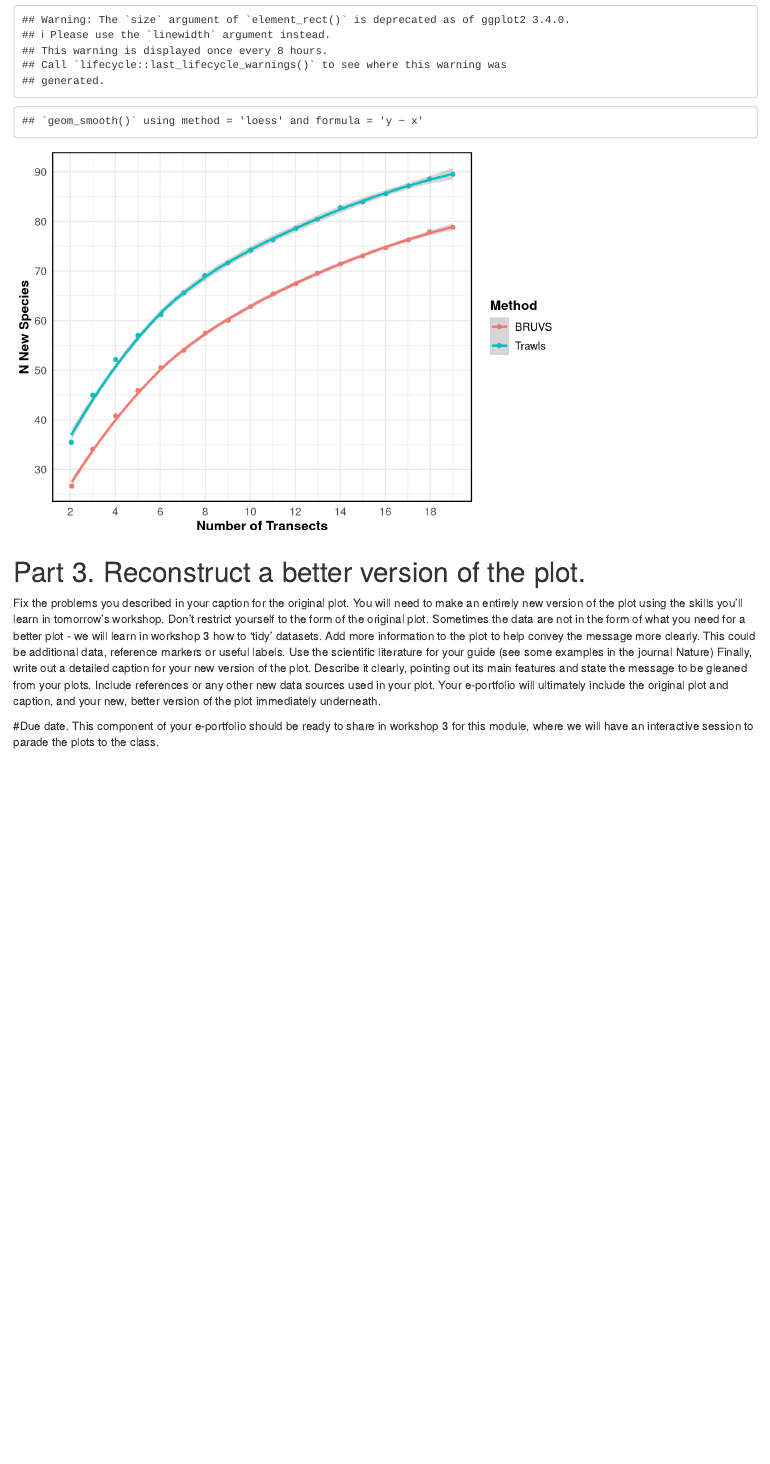
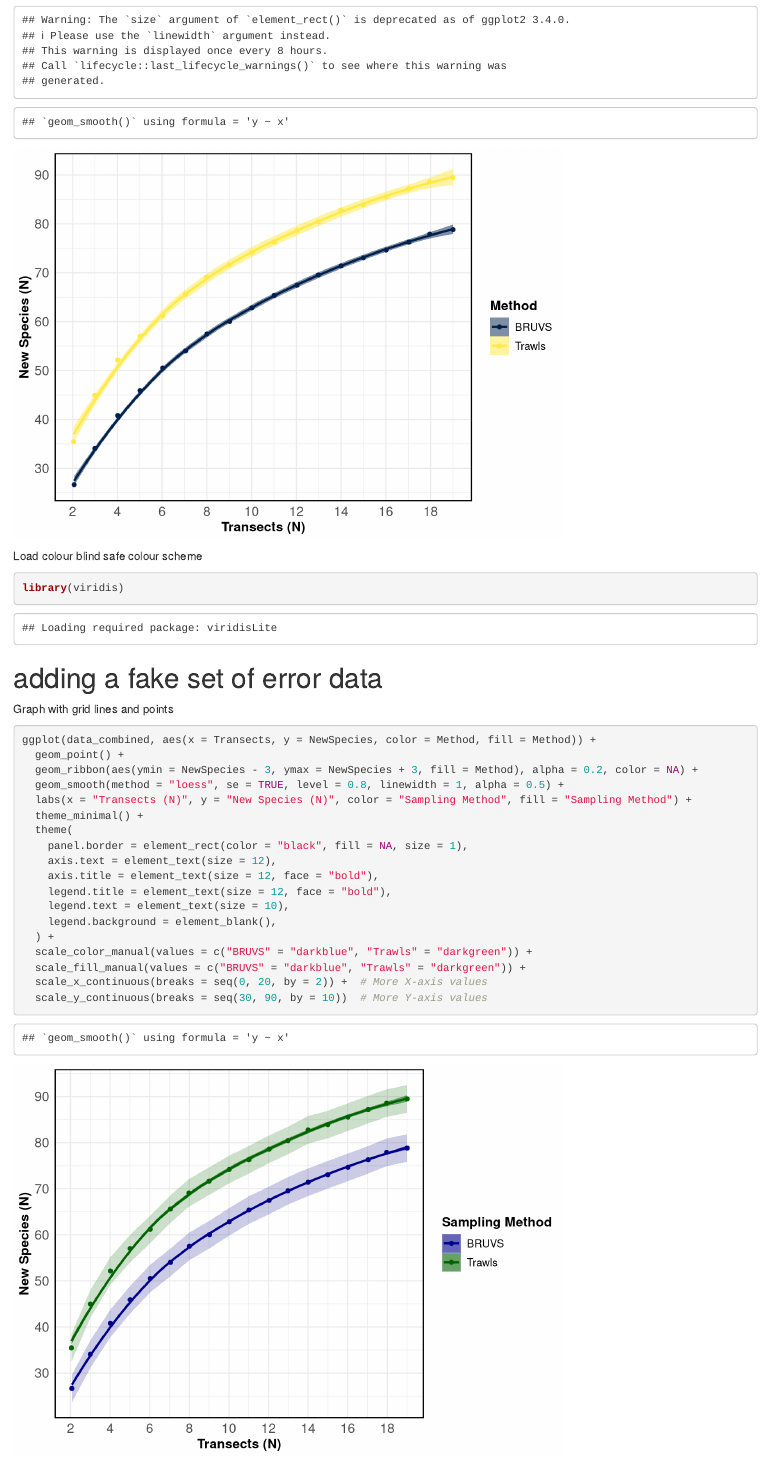
Before and after one commit to samanthawilliams2/MB5370_Mod04_Personal, an R Markdown document (code/Mod04Assignment1.Rmd): the page in a window 1100 px wide, from 2770 px down before the commit and from 2830 px down after it, so that both start at the same text. Rendered offline with R 4.5, knitr and Pandoc, with nearby package versions.

Commit message:
Updated graph with different theme and aesthetics.

````diff
--- a/code/Mod04Assignment1.Rmd
+++ b/code/Mod04Assignment1.Rmd
@@ -82,6 +82,5 @@ ggplot() +
 ```
 
 ```{r}
-ggplot(data_combined, aes(x = Transects, y = NewSpecies, color = Method)) +
+ggplot(data_combined, aes(x = Transects, y = NewSpecies, color = Method, fill = Method)) +
   geom_point() +
-  geom_smooth() +
@@ -90,7 +88,10 @@ ggplot(data_combined, aes(x = Transects, y = NewSpecies, color = Method)) +
+  labs(x = "Transects (N)", y = "New Species (N)") +
+  theme_minimal() +
   theme(
     panel.border = element_rect(color = "black", fill = NA, size = 1),
-    axis.text = element_text(size = 10),
+    axis.text = element_text(size = 12),
     axis.title = element_text(size = 12, face = "bold"),
     legend.title = element_text(size = 12, face = "bold"),
-    legend.text = element_text(size = 10)
+    legend.text = element_text(size = 10),
+    legend.background = element_blank()
   ) +
@@ -98,6 +100,88 @@ ggplot(data_combined, aes(x = Transects, y = NewSpecies, color = Method)) +
+  scale_x_continuous(breaks = seq(0, 20, by = 2)) +  # More X-axis values
   scale_y_continuous(breaks = seq(30, 90, by = 10))  # More Y-axis values
 ```
 
+Load colour blind safe colour scheme
+```{r}
+library(viridis)
+```
+
+# adding a fake set of error data
+Graph with grid lines and points
+```{r}
+ggplot(data_combined, aes(x = Transects, y = NewSpecies, color = Method, fill = Method)) +
+  geom_point() +
+  geom_ribbon(aes(ymin = NewSpecies - 3, ymax = NewSpecies + 3, fill = Method), alpha = 0.2, color = NA) +
+  geom_smooth(method = "loess", se = TRUE, level = 0.8, linewidth = 1, alpha = 0.5) +
+  labs(x = "Transects (N)", y = "New Species (N)", color = "Sampling Method", fill = "Sampling Method") +
+  theme_minimal() +
+  theme(
+    panel.border = element_rect(color = "black", fill = NA, size = 1),
+    axis.text = element_text(size = 12),
+    axis.title = element_text(size = 12, face = "bold"),
+    legend.title = element_text(size = 12, face = "bold"),
+    legend.text = element_text(size = 10),
+    legend.background = element_blank(),
+  ) +
+  scale_color_manual(values = c("BRUVS" = "darkblue", "Trawls" = "darkgreen")) +
+  scale_fill_manual(values = c("BRUVS" = "darkblue", "Trawls" = "darkgreen")) +
+  scale_x_continuous(breaks = seq(0, 20, by = 2)) +  # More X-axis values
+  scale_y_continuous(breaks = seq(30, 90, by = 10))  # More Y-axis values
+```
+
+Graph without gridlines or points
+
+Change order of the legend so it matches graph:
+```{r}
+data_combined$Method <- factor(data_combined$Method, levels = c("Trawls", "BRUVS"))
+```
+
+```{r}
+ggplot(data_combined, aes(x = Transects, y = NewSpecies, color = Method, fill = Method)) +
+  geom_ribbon(aes(ymin = NewSpecies - 3, ymax = NewSpecies + 3, fill = Method), alpha = 0.2, color = NA) +
+  geom_smooth(method = "loess", se = TRUE, level = 0.8, linewidth = 1, alpha = 0.5) +
+  labs(x = "Transects (N)", y = "New Species (N)", color = "Sampling Method", fill = "Sampling Method") +
+  theme_classic() +
+  theme(
+    panel.border = element_rect(color = "black", fill = NA, size = 1),
+    axis.text = element_text(size = 12),
+    axis.title = element_text(size = 12, face = "bold"),
+    legend.title = element_text(size = 12, face = "bold"),
+    legend.text = element_text(size = 10),
+    legend.background = element_blank(),
+  ) +
+  scale_color_manual(values = c("Trawls" = "darkgreen", "BRUVS" = "darkblue")) +
+  scale_fill_manual(values = c("Trawls" = "darkgreen", "BRUVS" = "darkblue")) +
+  scale_x_continuous(breaks = seq(0, 20, by = 2)) +  # More X-axis values
+  scale_y_continuous(breaks = seq(30, 90, by = 10))  # More Y-axis values
+```
+
+
+Try a different method to make error more realistic
+```{r}
+ggplot(data_combined, aes(x = Transects, y = NewSpecies, color = Method, fill = Method)) +
+  geom_ribbon(aes(
+    ymin = NewSpecies - (5 / sqrt(Transects)),  # Larger error at low Transects, smaller at high Transects
+    ymax = NewSpecies + (5 / sqrt(Transects)),
+    fill = Method
+  ), alpha = 0.2, color = NA) +
+  geom_smooth(method = "loess", se = TRUE, level = 0.8, linewidth = 1, alpha = 0.5) +
+  labs(x = "Transects (N)", y = "New Species (N)", color = "Sampling Method", fill = "Sampling Method") +
+  theme_classic() +
+  theme(
+    panel.border = element_rect(color = "black", fill = NA, size = 1),
+    axis.text = element_text(size = 12),
+    axis.title = element_text(size = 12, face = "bold"),
+    legend.title = element_text(size = 12, face = "bold"),
+    legend.text = element_text(size = 10),
+    legend.background = element_blank(),
+  ) +
+  scale_color_manual(values = c("Trawls" = "darkgreen", "BRUVS" = "darkblue")) +
+  scale_fill_manual(values = c("Trawls" = "darkgreen", "BRUVS" = "darkblue")) +
+  scale_x_continuous(breaks = seq(0, 20, by = 2)) +  # More X-axis values
+  scale_y_continuous(breaks = seq(30, 90, by = 10))  # More Y-axis values
+
+```
 
 # Part 3. Reconstruct a better version of the plot.
 Fix the problems you described in your caption for the original plot. You will need to make an entirely new version of the plot using the skills you’ll learn in tomorrow's workshop.
````
Also changed, not shown: code/Mod04Assignment1.Rmd (11 more changed lines).
